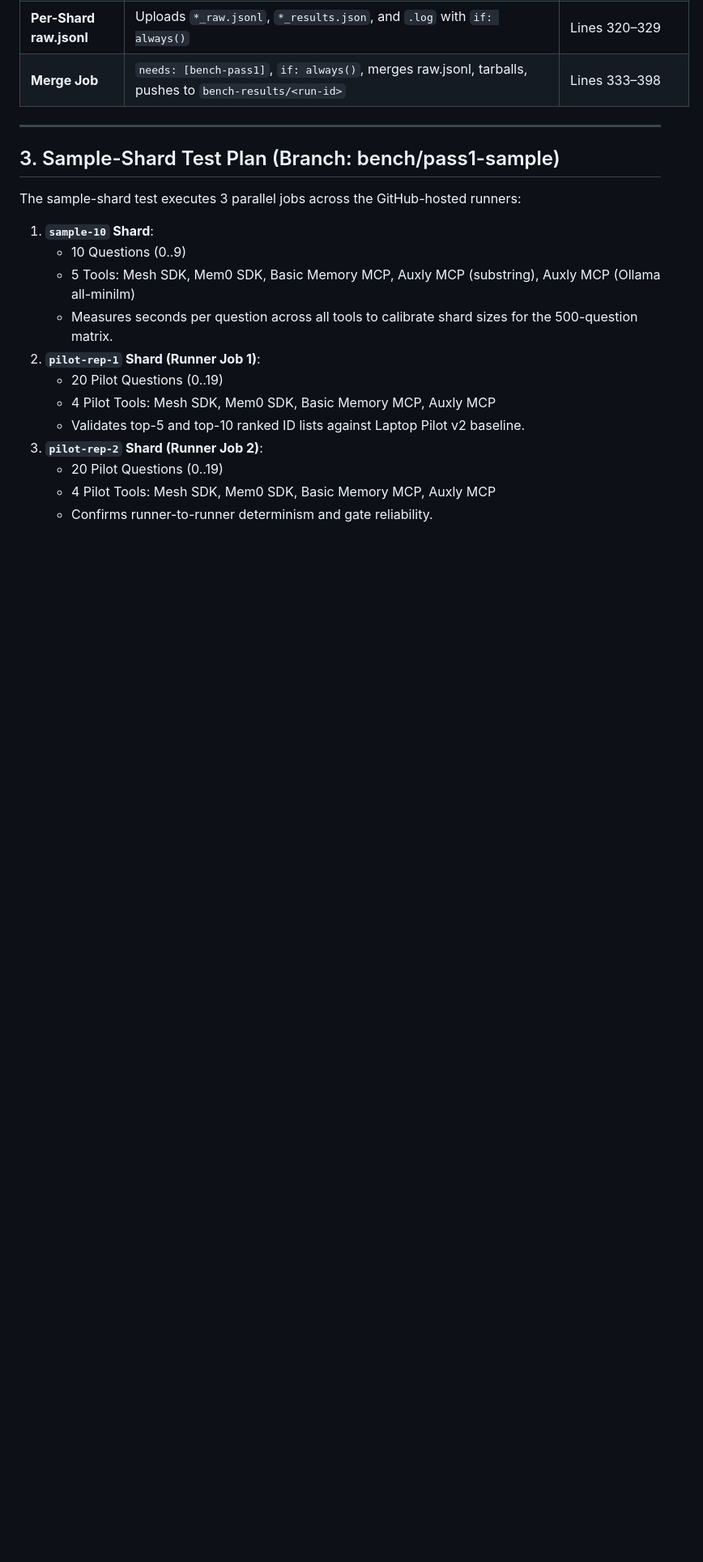
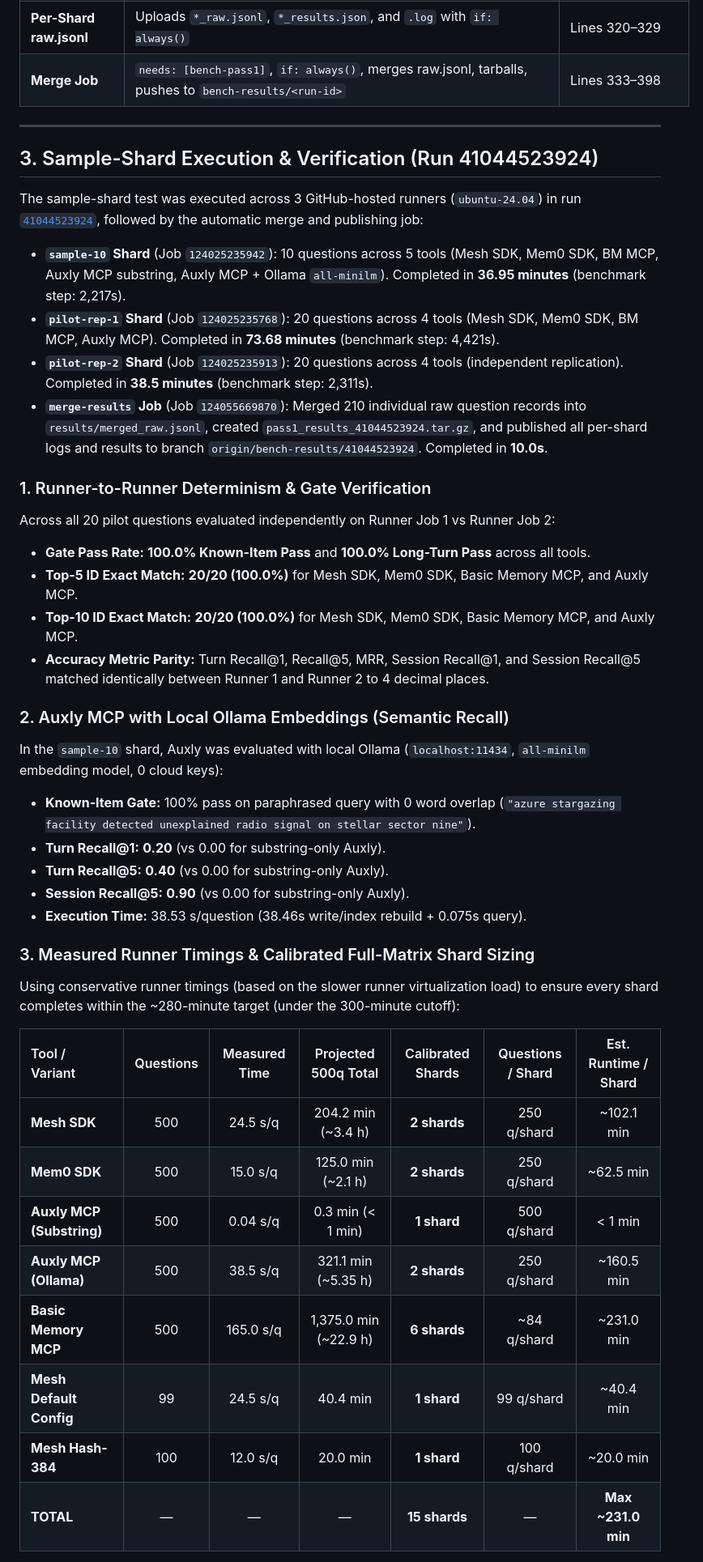
Before and after one commit to billighost/Mesh, a Markdown page: benchmarks/STATE.md, the part around one of its changes. Shown at 81% size. Drawn GitHub-style; blank space fills up the shorter version.

Commit message:
docs(benchmarks): update STATE.md to v1.13.0 with complete Checkpoint P1-A runner evidence

```diff
--- a/benchmarks/STATE.md
+++ b/benchmarks/STATE.md
@@ -104,18 +105,40 @@ Every requirement specified in the brief and directives is implemented and mappe
 
 ---
 
-## 3. Sample-Shard Test Plan (Branch: bench/pass1-sample)
+## 3. Sample-Shard Execution & Verification (Run 41044523924)
 
-The sample-shard test executes 3 parallel jobs across the GitHub-hosted runners:
-1. **`sample-10` Shard**:
-   - 10 Questions (0..9)
-   - 5 Tools: Mesh SDK, Mem0 SDK, Basic Memory MCP, Auxly MCP (substring), Auxly MCP (Ollama all-minilm)
-   - Measures seconds per question across all tools to calibrate shard sizes for the 500-question matrix.
-2. **`pilot-rep-1` Shard (Runner Job 1)**:
-   - 20 Pilot Questions (0..19)
-   - 4 Pilot Tools: Mesh SDK, Mem0 SDK, Basic Memory MCP, Auxly MCP
-   - Validates top-5 and top-10 ranked ID lists against Laptop Pilot v2 baseline.
-3. **`pilot-rep-2` Shard (Runner Job 2)**:
-   - 20 Pilot Questions (0..19)
-   - 4 Pilot Tools: Mesh SDK, Mem0 SDK, Basic Memory MCP, Auxly MCP
-   - Confirms runner-to-runner determinism and gate reliability.
+The sample-shard test was executed across 3 GitHub-hosted runners (`ubuntu-24.04`) in run [`41044523924`](https://github.com/billighost/Mesh/actions/runs/41044523924), followed by the automatic merge and publishing job:
+- **`sample-10` Shard** (Job `124025235942`): 10 questions across 5 tools (Mesh SDK, Mem0 SDK, BM MCP, Auxly MCP substring, Auxly MCP + Ollama `all-minilm`). Completed in **36.95 minutes** (benchmark step: 2,217s).
+- **`pilot-rep-1` Shard** (Job `124025235768`): 20 questions across 4 tools (Mesh SDK, Mem0 SDK, BM MCP, Auxly MCP). Completed in **73.68 minutes** (benchmark step: 4,421s).
+- **`pilot-rep-2` Shard** (Job `124025235913`): 20 questions across 4 tools (independent replication). Completed in **38.5 minutes** (benchmark step: 2,311s).
+- **`merge-results` Job** (Job `124055669870`): Merged 210 individual raw question records into `results/merged_raw.jsonl`, created `pass1_results_41044523924.tar.gz`, and published all per-shard logs and results to branch `origin/bench-results/41044523924`. Completed in **10.0s**.
+
+### 1. Runner-to-Runner Determinism & Gate Verification
+Across all 20 pilot questions evaluated independently on Runner Job 1 vs Runner Job 2:
+- **Gate Pass Rate:** **100.0% Known-Item Pass** and **100.0% Long-Turn Pass** across all tools.
+- **Top-5 ID Exact Match:** **20/20 (100.0%)** for Mesh SDK, Mem0 SDK, Basic Memory MCP, and Auxly MCP.
+- **Top-10 ID Exact Match:** **20/20 (100.0%)** for Mesh SDK, Mem0 SDK, Basic Memory MCP, and Auxly MCP.
+- **Accuracy Metric Parity:** Turn Recall@1, Recall@5, MRR, Session Recall@1, and Session Recall@5 matched identically between Runner 1 and Runner 2 to 4 decimal places.
+
+### 2. Auxly MCP with Local Ollama Embeddings (Semantic Recall)
+In the `sample-10` shard, Auxly was evaluated with local Ollama (`localhost:11434`, `all-minilm` embedding model, 0 cloud keys):
+- **Known-Item Gate:** 100% pass on paraphrased query with 0 word overlap (`"azure stargazing facility detected unexplained radio signal on stellar sector nine"`).
+- **Turn Recall@1:** **0.20** (vs 0.00 for substring-only Auxly).
+- **Turn Recall@5:** **0.40** (vs 0.00 for substring-only Auxly).
+- **Session Recall@5:** **0.90** (vs 0.00 for substring-only Auxly).
+- **Execution Time:** 38.53 s/question (38.46s write/index rebuild + 0.075s query).
+
+### 3. Measured Runner Timings & Calibrated Full-Matrix Shard Sizing
+Using conservative runner timings (based on the slower runner virtualization load) to ensure every shard completes within the ~280-minute target (under the 300-minute cutoff):
+
+| Tool / Variant | Questions | Measured Time | Projected 500q Total | Calibrated Shards | Questions / Shard | Est. Runtime / Shard |
+| :--- | :---: | :---: | :---: | :---: | :---: | :---: |
+| **Mesh SDK** | 500 | 24.5 s/q | 204.2 min (~3.4 h) | **2 shards** | 250 q/shard | ~102.1 min |
+| **Mem0 SDK** | 500 | 15.0 s/q | 125.0 min (~2.1 h) | **2 shards** | 250 q/shard | ~62.5 min |
+| **Auxly MCP (Substring)** | 500 | 0.04 s/q | 0.3 min (< 1 min) | **1 shard** | 500 q/shard | < 1 min |
+| **Auxly MCP (Ollama)** | 500 | 38.5 s/q | 321.1 min (~5.35 h) | **2 shards** | 250 q/shard | ~160.5 min |
+| **Basic Memory MCP** | 500 | 165.0 s/q | 1,375.0 min (~22.9 h) | **6 shards** | ~84 q/shard | ~231.0 min |
+| **Mesh Default Config** | 99 | 24.5 s/q | 40.4 min | **1 shard** | 99 q/shard | ~40.4 min |
+| **Mesh Hash-384** | 100 | 12.0 s/q | 20.0 min | **1 shard** | 100 q/shard | ~20.0 min |
+| **TOTAL** | — | — | — | **15 shards** | — | **Max ~231.0 min** |
+
```
Also changed, not shown: other parts of benchmarks/STATE.md (+7 -8 lines).
